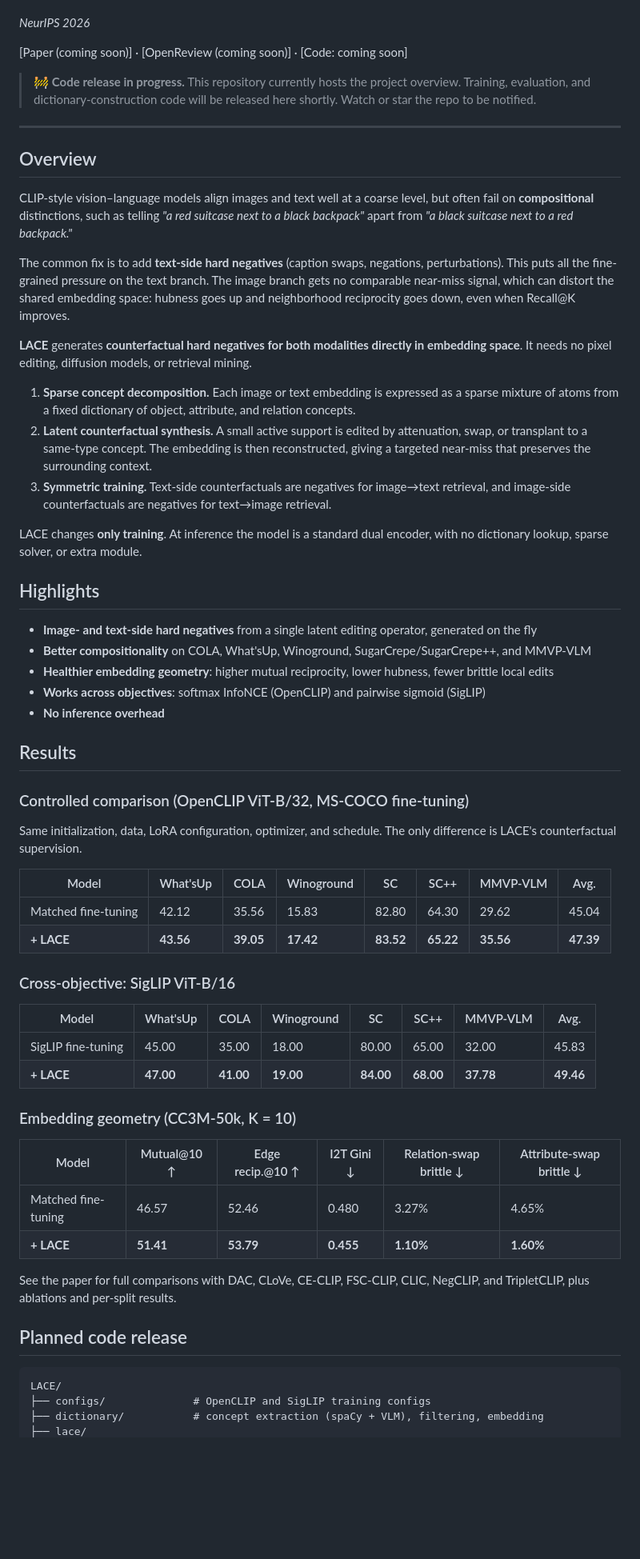
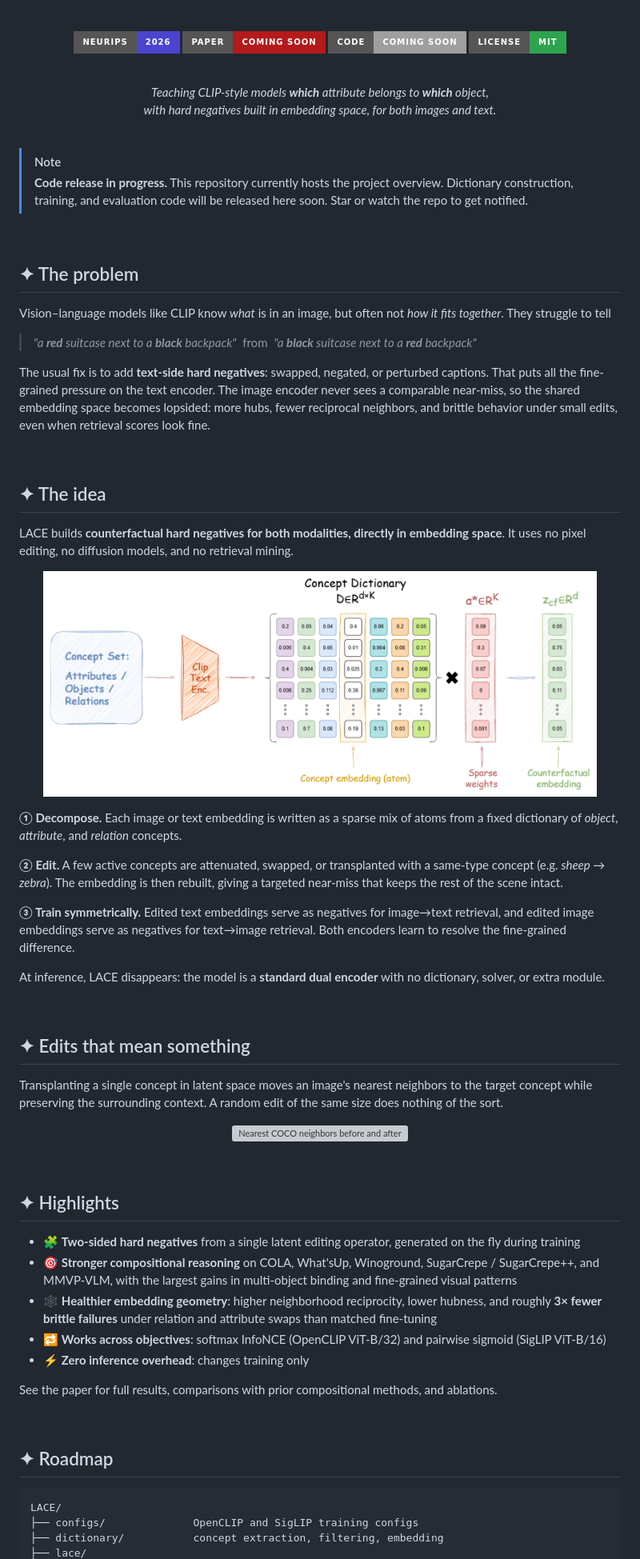
Before and after one commit to Harsh-Udai/LACE, a Markdown page: README.md, the part around the change printed below. Shown: that part at 80% size. Rendered like a GitHub page; pictures changed too: assets/method.png (added); badges without logos; blank space fills up the shorter version; grey boxes are pictures that could not be loaded.

````diff
--- a/README.md
+++ b/README.md
@@ -4,66 +9,80 @@
 Department of Artificial Intelligence, IIT Hyderabad
 
-*NeurIPS 2026*
+<br>
 
-[Paper (coming soon)] · [OpenReview (coming soon)] · [Code: coming soon]
+![NeurIPS 2026](https://img.shields.io/badge/NeurIPS-2026-4b44ce?style=for-the-badge)
+![Paper](https://img.shields.io/badge/Paper-coming%20soon-b31b1b?style=for-the-badge)
+![Code](https://img.shields.io/badge/Code-coming%20soon-lightgrey?style=for-the-badge)
+![License](https://img.shields.io/badge/License-MIT-2ea44f?style=for-the-badge)
 
-> 🚧 **Code release in progress.** This repository currently hosts the project overview. Training, evaluation, and dictionary-construction code will be released here shortly. Watch or star the repo to be notified.
+<br>
 
----
+*Teaching CLIP-style models **which** attribute belongs to **which** object,<br>
+with hard negatives built in embedding space, for both images and text.*
 
-## Overview
+</div>
 
-CLIP-style vision–language models align images and text well at a coarse level, but often fail on **compositional** distinctions, such as telling *"a red suitcase next to a black backpack"* apart from *"a black suitcase next to a red backpack."*
+<br>
 
-The common fix is to add **text-side hard negatives** (caption swaps, negations, perturbations). This puts all the fine-grained pressure on the text branch. The image branch gets no comparable near-miss signal, which can distort the shared embedding space: hubness goes up and neighborhood reciprocity goes down, even when Recall@K improves.
+> [!NOTE]
+> **Code release in progress.** This repository currently hosts the project overview. Dictionary construction, training, and evaluation code will be released here soon. Star or watch the repo to get notified.
 
-**LACE** generates **counterfactual hard negatives for both modalities directly in embedding space**. It needs no pixel editing, diffusion models, or retrieval mining.
+<br>
 
-1. **Sparse concept decomposition.** Each image or text embedding is expressed as a sparse mixture of atoms from a fixed dictionary of object, attribute, and relation concepts.
-2. **Latent counterfactual synthesis.** A small active support is edited by attenuation, swap, or transplant to a same-type concept. The embedding is then reconstructed, giving a targeted near-miss that preserves the surrounding context.
-3. **Symmetric training.** Text-side counterfactuals are negatives for image→text retrieval, and image-side counterfactuals are negatives for text→image retrieval.
+## ✦ The problem
 
-LACE changes **only training**. At inference the model is a standard dual encoder, with no dictionary lookup, sparse solver, or extra module.
+Vision–language models like CLIP know *what* is in an image, but often not *how it fits together*. They struggle to tell
 
-## Highlights
+> *"a **red** suitcase next to a **black** backpack"* &nbsp;from&nbsp; *"a **black** suitcase next to a **red** backpack"*
 
-- **Image- and text-side hard negatives** from a single latent editing operator, generated on the fly
-- **Better compositionality** on COLA, What'sUp, Winoground, SugarCrepe/SugarCrepe++, and MMVP-VLM
-- **Healthier embedding geometry**: higher mutual reciprocity, lower hubness, fewer brittle local edits
-- **Works across objectives**: softmax InfoNCE (OpenCLIP) and pairwise sigmoid (SigLIP)
-- **No inference overhead**
+The usual fix is to add **text-side hard negatives**: swapped, negated, or perturbed captions. That puts all the fine-grained pressure on the text encoder. The image encoder never sees a comparable near-miss, so the shared embedding space becomes lopsided: more hubs, fewer reciprocal neighbors, and brittle behavior under small edits, even when retrieval scores look fine.
 
-## Results
+<br>
 
-### Controlled comparison (OpenCLIP ViT-B/32, MS-COCO fine-tuning)
+## ✦ The idea
 
-Same initialization, data, LoRA configuration, optimizer, and schedule. The only difference is LACE's counterfactual supervision.
+LACE builds **counterfactual hard negatives for both modalities, directly in embedding space**. It uses no pixel editing, no diffusion models, and no retrieval mining.
 
-| Model | What'sUp | COLA | Winoground | SC | SC++ | MMVP-VLM | Avg. |
-|---|---|---|---|---|---|---|---|
-| Matched fine-tuning | 42.12 | 35.56 | 15.83 | 82.80 | 64.30 | 29.62 | 45.04 |
-| **+ LACE** | **43.56** | **39.05** | **17.42** | **83.52** | **65.22** | **35.56** | **47.39** |
+<p align="center">
+  <img src="assets/method.png" width="92%" alt="LACE method overview: concept dictionary, sparse weights, and counterfactual embedding">
+</p>
 
-### Cross-objective: SigLIP ViT-B/16
+**① Decompose.** Each image or text embedding is written as a sparse mix of atoms from a fixed dictionary of *object*, *attribute*, and *relation* concepts.
 
-| Model | What'sUp | COLA | Winoground | SC | SC++ | MMVP-VLM | Avg. |
-|---|---|---|---|---|---|---|---|
-| SigLIP fine-tuning | 45.00 | 35.00 | 18.00 | 80.00 | 65.00 | 32.00 | 45.83 |
-| **+ LACE** | **47.00** | **41.00** | **19.00** | **84.00** | **68.00** | **37.78** | **49.46** |
+**② Edit.** A few active concepts are attenuated, swapped, or transplanted with a same-type concept (e.g. *sheep → zebra*). The embedding is then rebuilt, giving a targeted near-miss that keeps the rest of the scene intact.
 
-### Embedding geometry (CC3M-50k, K = 10)
+**③ Train symmetrically.** Edited text embeddings serve as negatives for image→text retrieval, and edited image embeddings serve as negatives for text→image retrieval. Both encoders learn to resolve the fine-grained difference.
 
-| Model | Mutual@10 ↑ | Edge recip.@10 ↑ | I2T Gini ↓ | Relation-swap brittle ↓ | Attribute-swap brittle ↓ |
-|---|---|---|---|---|---|
-| Matched fine-tuning | 46.57 | 52.46 | 0.480 | 3.27% | 4.65% |
-| **+ LACE** | **51.41** | **53.79** | **0.455** | **1.10%** | **1.60%** |
+At inference, LACE disappears: the model is a **standard dual encoder** with no dictionary, solver, or extra module.
 
-See the paper for full comparisons with DAC, CLoVe, CE-CLIP, FSC-CLIP, CLIC, NegCLIP, and TripletCLIP, plus ablations and per-split results.
+<br>
 
-## Planned code release
+## ✦ Edits that mean something
+
+Transplanting a single concept in latent space moves an image's nearest neighbors to the target concept while preserving the surrounding context. A random edit of the same size does nothing of the sort.
+
+<p align="center">
+  <img src="assets/transplant.png" width="92%" alt="Nearest COCO neighbors before and after latent transplants: sheep to zebra, donut to broccoli">
+</p>
+
+<br>
+
+## ✦ Highlights
+
+- 🧩 **Two-sided hard negatives** from a single latent editing operator, generated on the fly during training
+- 🎯 **Stronger compositional reasoning** on COLA, What'sUp, Winoground, SugarCrepe / SugarCrepe++, and MMVP-VLM, with the largest gains in multi-object binding and fine-grained visual patterns
+- 🕸️ **Healthier embedding geometry**: higher neighborhood reciprocity, lower hubness, and roughly **3× fewer brittle failures** under relation and attribute swaps than matched fine-tuning
+- 🔁 **Works across objectives**: softmax InfoNCE (OpenCLIP ViT-B/32) and pairwise sigmoid (SigLIP ViT-B/16)
+- ⚡ **Zero inference overhead**: changes training only
+
+See the paper for full results, comparisons with prior compositional methods, and ablations.
+
+<br>
+
+## ✦ Roadmap
 
 ```
 LACE/
-├── configs/              # OpenCLIP and SigLIP training configs
-├── dictionary/           # concept extraction (spaCy + VLM), filtering, embedding
+├── configs/              OpenCLIP and SigLIP training configs
+├── dictionary/           concept extraction, filtering, embedding
 ├── lace/
````
Also changed, not shown: other parts of README.md (+30 -20 lines), 1 other file.
